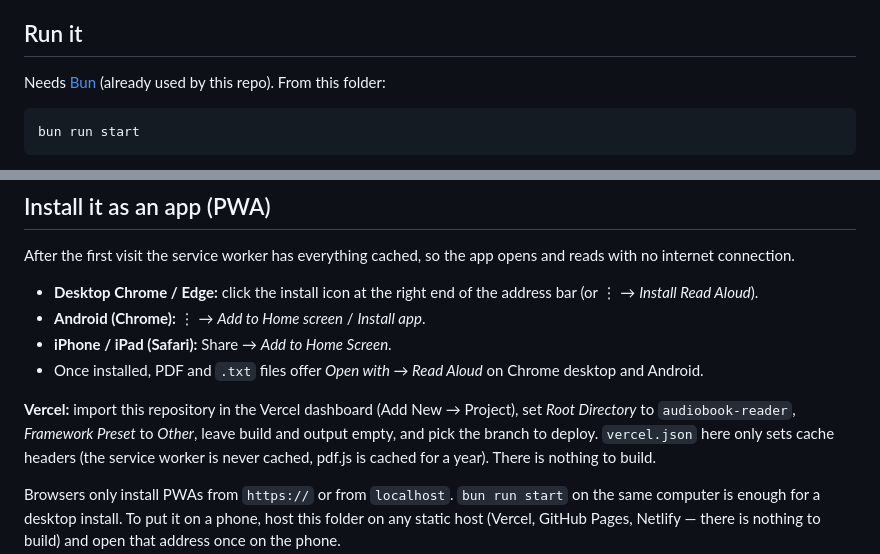
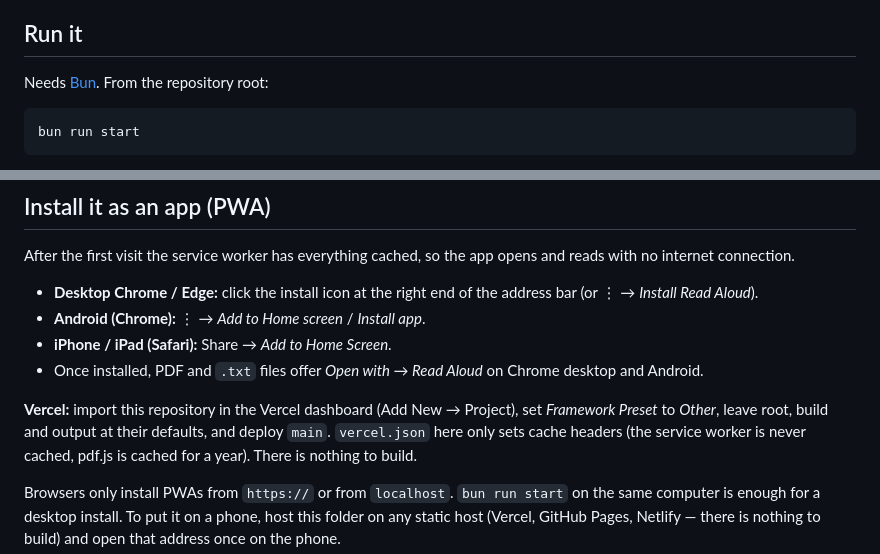
Before and after one commit to roman-berlin/Read-aloud, a Markdown page: README.md, 2 parts joined by grey strips. Drawn GitHub-style.

Commit message:
README: standalone repository (no monorepo root directory)
Co-Authored-By: Claude Fable 5.1 <noreply@anthropic.com>
Claude-Session: https://claude.ai/code/session_01UUSpGJvpvXqeddbZLHhPrg

````diff
--- a/README.md
+++ b/README.md
@@ -22,7 +22,7 @@ browser — the file never leaves the computer.
 
 ## Run it
 
-Needs [Bun](https://bun.sh) (already used by this repo). From this folder:
+Needs [Bun](https://bun.sh). From the repository root:
 
 ```bash
 bun run start
@@ -45,8 +45,8 @@ and reads with no internet connection.
   desktop and Android.
 
 **Vercel:** import this repository in the Vercel dashboard (Add New → Project),
-set *Root Directory* to `audiobook-reader`, *Framework Preset* to *Other*, leave
-build and output empty, and pick the branch to deploy. `vercel.json` here only
+set *Framework Preset* to *Other*, leave root, build and output at their
+defaults, and deploy `main`. `vercel.json` here only
 sets cache headers (the service worker is never cached, pdf.js is cached for a
 year). There is nothing to build.
 
````
